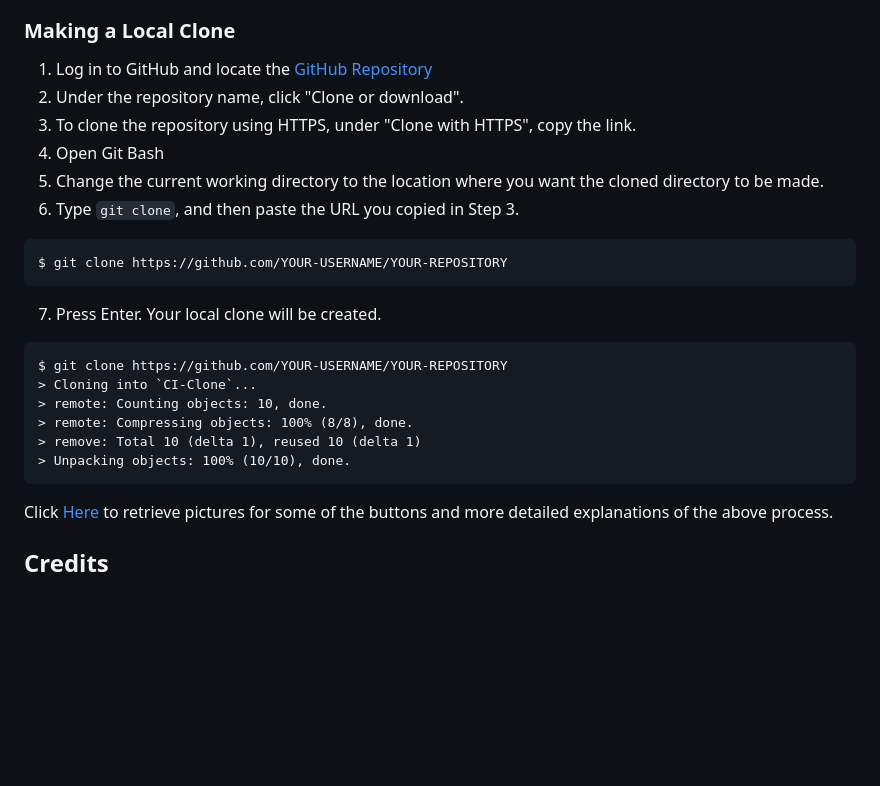
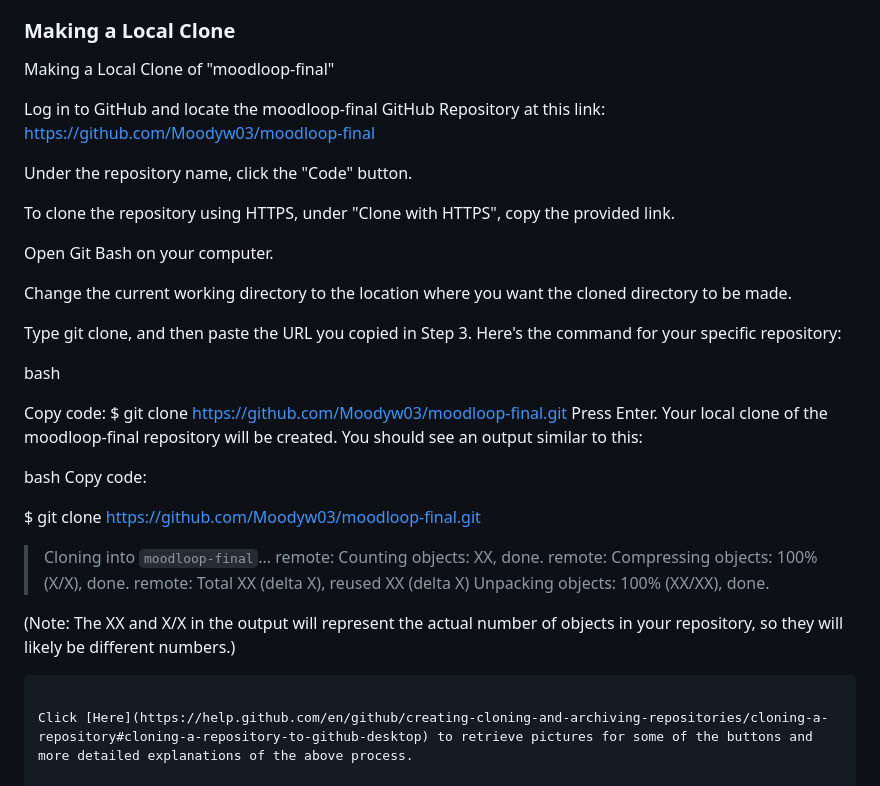
Before and after one commit to Moodyw03/moodloop-final, a Markdown page: README.md, the part around the change. Drawn GitHub-style; blank space fills up the shorter version.

````diff
--- a/README.md
+++ b/README.md
@@ -221,26 +221,38 @@ By forking the GitHub Repository we make a copy of the original repository on ou
 
 ### Making a Local Clone
 
-1. Log in to GitHub and locate the [GitHub Repository](https://github.com/Moodyw03/MW-WEB-22apr)
-2. Under the repository name, click "Clone or download".
-3. To clone the repository using HTTPS, under "Clone with HTTPS", copy the link.
-4. Open Git Bash
-5. Change the current working directory to the location where you want the cloned directory to be made.
-6. Type `git clone`, and then paste the URL you copied in Step 3.
+Making a Local Clone of "moodloop-final"
 
-```
-$ git clone https://github.com/YOUR-USERNAME/YOUR-REPOSITORY
-```
+Log in to GitHub and locate the moodloop-final GitHub Repository at this link:
+https://github.com/Moodyw03/moodloop-final
 
-7. Press Enter. Your local clone will be created.
+Under the repository name, click the "Code" button.
 
-```
-$ git clone https://github.com/YOUR-USERNAME/YOUR-REPOSITORY
-> Cloning into `CI-Clone`...
-> remote: Counting objects: 10, done.
-> remote: Compressing objects: 100% (8/8), done.
-> remove: Total 10 (delta 1), reused 10 (delta 1)
-> Unpacking objects: 100% (10/10), done.
+To clone the repository using HTTPS, under "Clone with HTTPS", copy the provided link.
+
+Open Git Bash on your computer.
+
+Change the current working directory to the location where you want the cloned directory to be made.
+
+Type git clone, and then paste the URL you copied in Step 3. Here's the command for your specific repository:
+
+bash
+
+Copy code:
+$ git clone https://github.com/Moodyw03/moodloop-final.git
+Press Enter. Your local clone of the moodloop-final repository will be created. You should see an output similar to this:
+
+bash
+Copy code:
+
+$ git clone https://github.com/Moodyw03/moodloop-final.git
+> Cloning into `moodloop-final`...
+> remote: Counting objects: XX, done.
+> remote: Compressing objects: 100% (X/X), done.
+> remote: Total XX (delta X), reused XX (delta X)
+> Unpacking objects: 100% (XX/XX), done.
+
+(Note: The XX and X/X in the output will represent the actual number of objects in your repository, so they will likely be different numbers.)
 ```
 
 Click [Here](https://help.github.com/en/github/creating-cloning-and-archiving-repositories/cloning-a-repository#cloning-a-repository-to-github-desktop) to retrieve pictures for some of the buttons and more detailed explanations of the above process.
````
